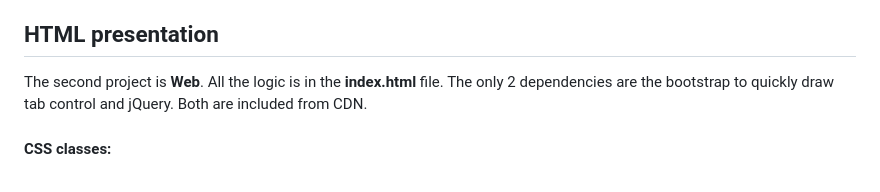
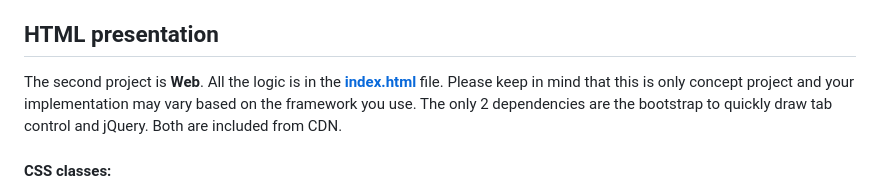
Before and after one commit to gstolarov/pdf-form, a Markdown page: README.md, the part around the change. Drawn GitHub-style.

Commit message:
Add link to index.html and clarify project status
Updated README to include a link to index.html and clarify project status.

```diff
--- a/README.md
+++ b/README.md
@@ -25,7 +25,7 @@ Apparently SVG specs provide an element **svg/metadata** which is actually ignor
 To run conversion process, run the utility, select PDF file and click on PDF->SVG button. If everything is OK, in the same folder as PDF file, it will create ${fileName}_PageXXX.svg files.
 
 ## HTML presentation
-The second project is **Web**. All the logic is in the **index.html** file. The only 2 dependencies are the bootstrap to quickly draw tab control and jQuery. Both are included from CDN.
+The second project is **Web**. All the logic is in the **[index.html](https://gstolarov.github.io/pdf-form/Web/index.html)** file. Please keep in mind that this is only concept project and your implementation may vary based on the framework you use. The only 2 dependencies are the bootstrap to quickly draw tab control and jQuery. Both are included from CDN.
 
 #### CSS classes:
 First let's define couple of CSS classes:
```
